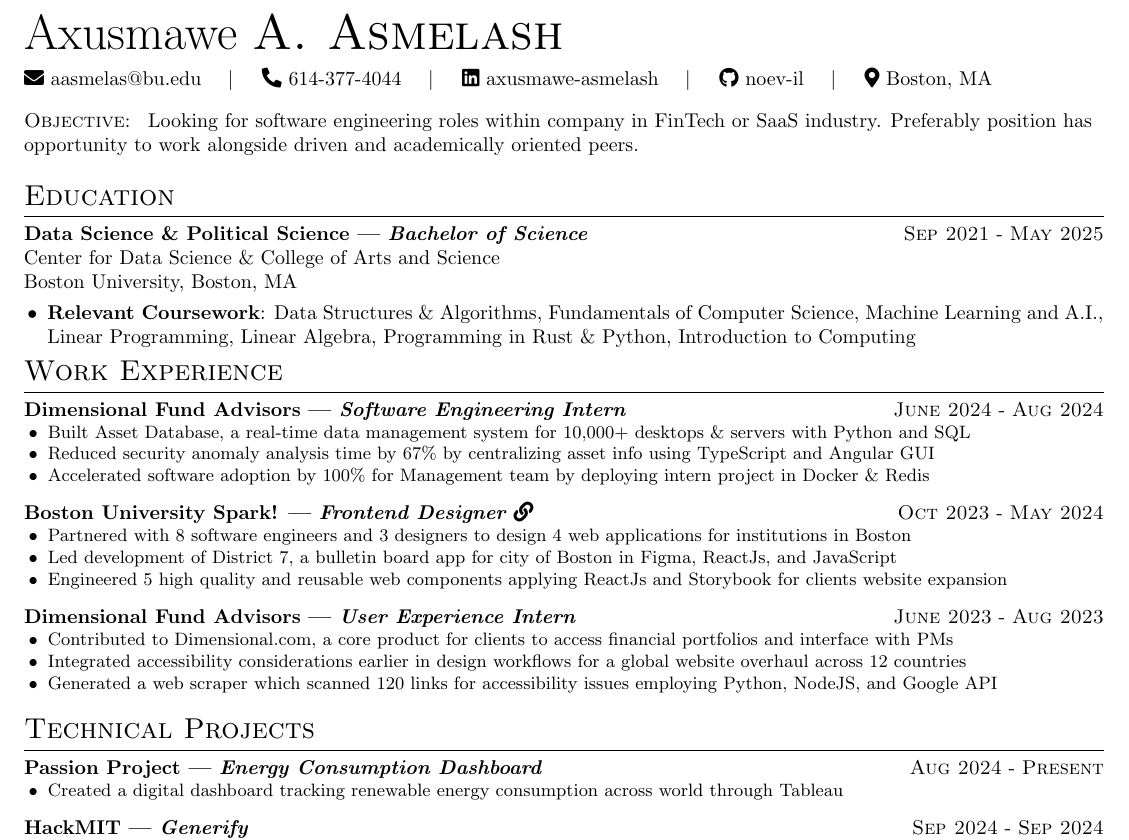
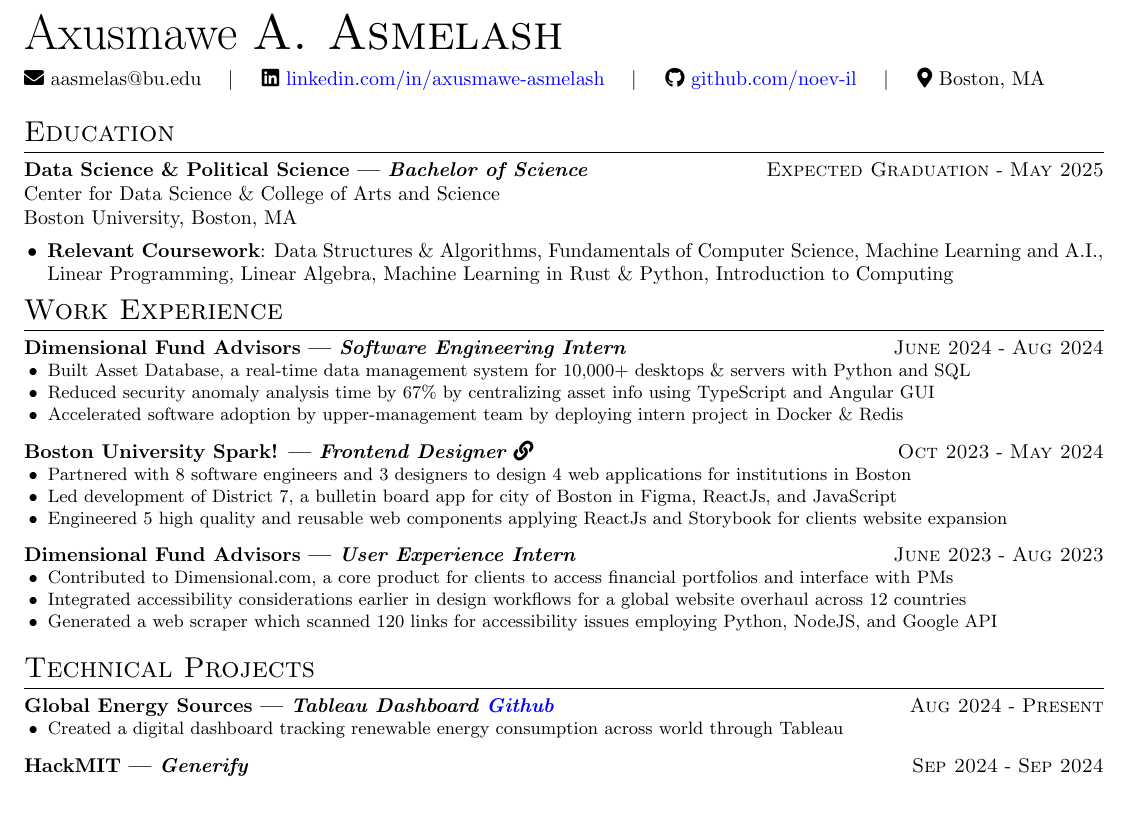
Before and after one commit to noev-il/my-expressive-resume, a LaTeX CV (src/resume.tex): part of the page, cut so that both start at the same text, the shorter picture padded with empty space. Compiled offline with pdfLaTeX.

Commit message:
Yasin's Resume Check

```diff
--- a/src/resume.tex
+++ b/src/resume.tex
@@ -13,23 +13,18 @@
     middleinitial=A,
     lastname=Asmelash,
     email=aasmelas@bu.edu,
-    phone=614-377-4044,
-    linkedin=axusmawe-asmelash,
-    github=noev-il,
+    linkedin=\textcolor{blue}{linkedin.com/in/axusmawe-asmelash},
+    github=\textcolor{blue}{github.com/noev-il},
     city=Boston,
     state=MA,
     fixobjectivespacing=true
 ]
 
-\objective{
-    Looking for software engineering roles within company in FinTech
-    or SaaS industry. Preferably position has opportunity to work alongside
-    driven and academically oriented peers.}
-
 % ----- Education -----
 \section{Education}
 
-\experience{Bachelor of Science}{Data Science \&\ Political Science}{Sep 2021}{May 2025}{
+\experience{Bachelor of Science}{Data Science \&\ Political
+    Science}{Expected Graduation}{May 2025}{
     \noindent Center for Data Science \&\ College of Arts and Science \hfill \newline
     Boston University, Boston, MA \newline
 }
@@ -41,7 +36,7 @@
             \item \textbf{Relevant Coursework}: Data Structures \&\
                   Algorithms, Fundamentals of Computer Science, Machine
                   Learning and A.I., Linear Programming, Linear Algebra,
-                  Programming in Rust \&\ Python, Introduction to Computing
+                  Machine Learning in Rust \&\ Python, Introduction to Computing
         \end{itemize}
     \end{minipage} \\
 
@@ -65,7 +60,7 @@
     }
     \achievement{
 
-        Accelerated software adoption by 100\% for Management team by deploying intern project in Docker \& Redis
+        Accelerated software adoption by upper-management team by deploying intern project in Docker \& Redis
 
     }
 }
@@ -105,14 +100,15 @@
     }
 }
 
-% ----- Technical Projects -----
+% ----- Technical Projects ----- Title | Type of project | number of hours | Github link or ReadMe | Date
 \section{Technical Projects}
 
-\experience{Energy Consumption Dashboard}{Passion Project}{Aug 2024}{Present}{
+\experience{Tableau Dashboard
+    \href{https://github.com/noev-il/Tableau-Energy-Consumption-Dashboard}{\textcolor{blue}{Github}}}{Global
+    Energy Sources}{Aug 2024}{Present}{
     \achievement{
 
         Created a digital dashboard tracking renewable energy consumption across world through Tableau
-
     }
 }
 
```
Also changed, not shown: src/resume.pdf, 1 other file.
